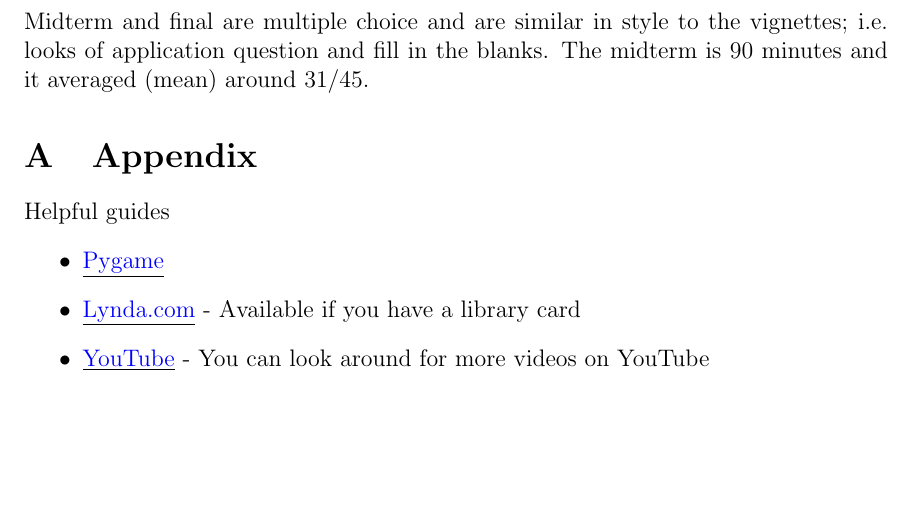
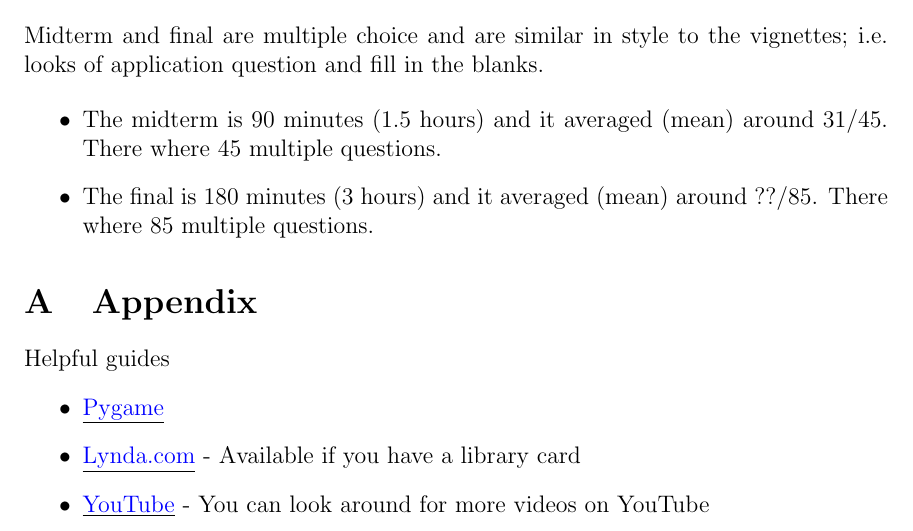
Before and after one commit to Zeyu-Li/CMPUT-174-Review, a LaTeX document (main.tex): part of page 3 of 3, cut so that both start at the same text, the shorter picture padded with empty space. Compiled offline with pdfLaTeX.

Commit message:
added final notes

```diff
--- a/main.tex
+++ b/main.tex
@@ -52,7 +52,12 @@ A match tile game. Requires operator overloading
 ** Hint use tostring comparisons
 
 \section{Exams}
-Midterm and final are multiple choice and are similar in style to the vignettes; i.e. looks of application question and fill in the blanks. The midterm is 90 minutes and it averaged (mean) around 31/45.
+Midterm and final are multiple choice and are similar in style to the vignettes; i.e. looks of application question and fill in the blanks.
+
+\begin{itemize}
+  \item The midterm is 90 minutes (1.5 hours) and it averaged (mean) around 31/45. There where 45 multiple questions.
+  \item The final is 180 minutes (3 hours) and it averaged (mean) around ??/85. There where 85 multiple questions.
+\end{itemize}
 
 \appendix
 \section{Appendix}
```
Also changed, not shown: CMPUT_174_REVIEW.pdf.
